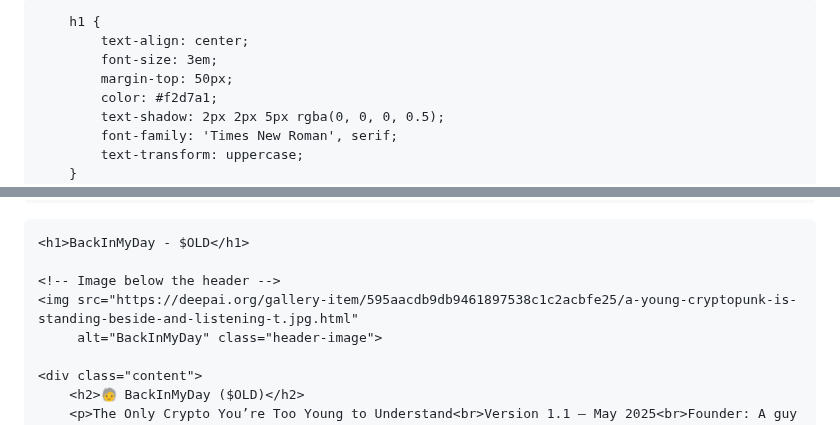
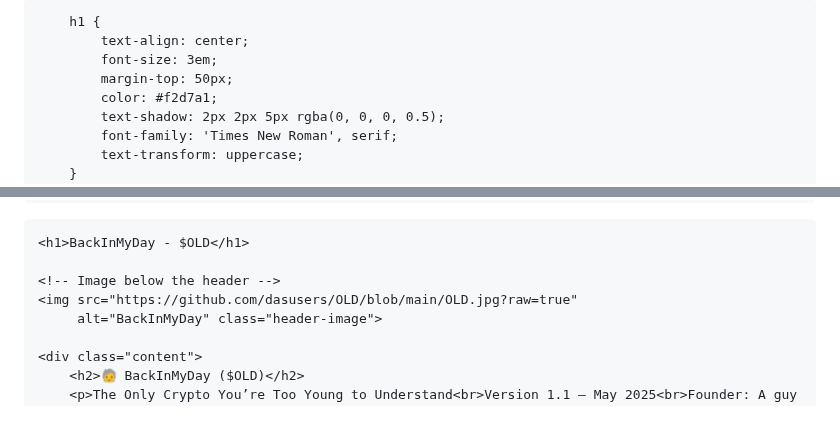
Before and after one commit to dasusers/OLD, a Markdown page: README.md, 2 parts joined by grey strips. Rendered like a GitHub page.

```diff
--- a/README.md
+++ b/README.md
@@ -3,7 +3,7 @@
 <head>
     <meta charset="UTF-8">
     <meta name="viewport" content="width=device-width, initial-scale=1.0">
-    <title><b>BackInMyDay Coin - $OLD</b></title>
+    <title>BackInMyDay - $OLD</title>
     <style>
         body {
             background-color: black;
@@ -100,7 +100,7 @@
     <h1>BackInMyDay ‐ $OLD</h1>
 
     <!-- Image below the header -->
-    <img src="https://deepai.org/gallery-item/595aacdb9db9461897538c1c2acbfe25/a-young-cryptopunk-is-standing-beside-and-listening-t.jpg.html"
+    <img src="https://github.com/dasusers/OLD/blob/main/OLD.jpg?raw=true"
          alt="BackInMyDay" class="header-image">
 
     <div class="content">
```
